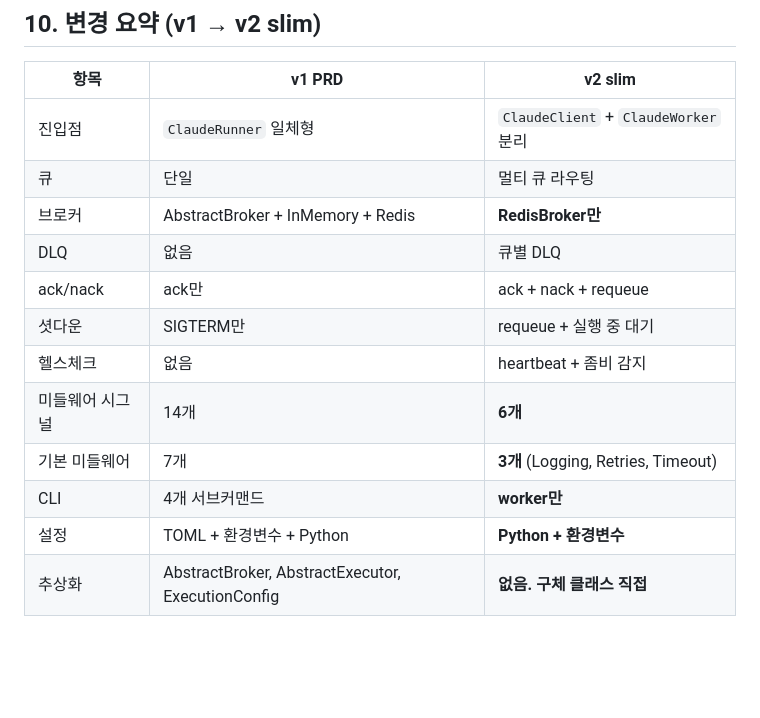
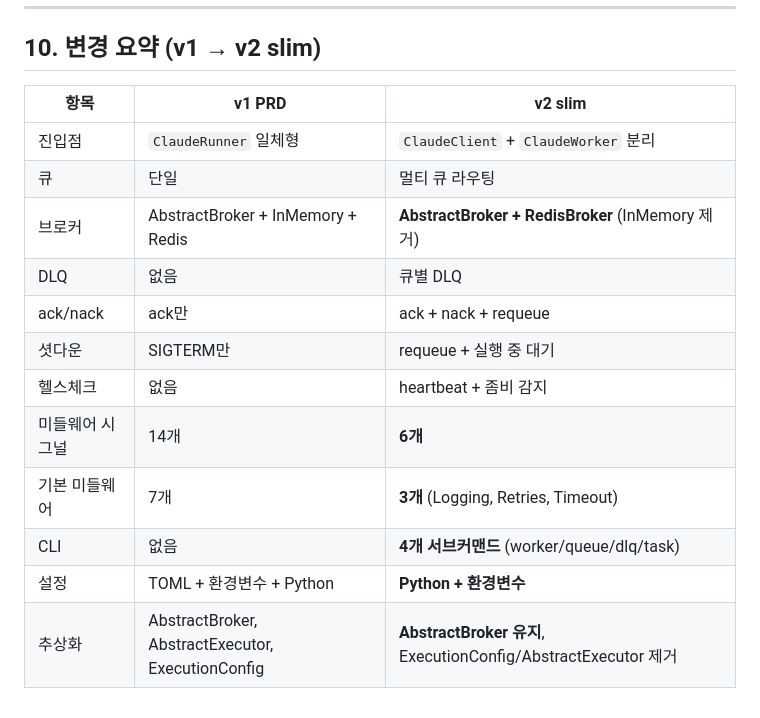
Before and after one commit to kknaks/open_kknaks, a Markdown page: docs/ARCHITECTURE_V2.md, the part around one of its changes. Rendered like a GitHub page; blank space fills up the shorter version.

```diff
--- a/docs/ARCHITECTURE_V2.md
+++ b/docs/ARCHITECTURE_V2.md
@@ -576,13 +623,13 @@ open_kknaks/
 |---|---|---|
 | 진입점 | `ClaudeRunner` 일체형 | `ClaudeClient` + `ClaudeWorker` 분리 |
 | 큐 | 단일 | 멀티 큐 라우팅 |
-| 브로커 | AbstractBroker + InMemory + Redis | **RedisBroker만** |
+| 브로커 | AbstractBroker + InMemory + Redis | **AbstractBroker + RedisBroker** (InMemory 제거) |
 | DLQ | 없음 | 큐별 DLQ |
 | ack/nack | ack만 | ack + nack + requeue |
 | 셧다운 | SIGTERM만 | requeue + 실행 중 대기 |
 | 헬스체크 | 없음 | heartbeat + 좀비 감지 |
 | 미들웨어 시그널 | 14개 | **6개** |
 | 기본 미들웨어 | 7개 | **3개** (Logging, Retries, Timeout) |
-| CLI | 4개 서브커맨드 | **worker만** |
+| CLI | 없음 | **4개 서브커맨드** (worker/queue/dlq/task) |
 | 설정 | TOML + 환경변수 + Python | **Python + 환경변수** |
-| 추상화 | AbstractBroker, AbstractExecutor, ExecutionConfig | **없음. 구체 클래스 직접** |
+| 추상화 | AbstractBroker, AbstractExecutor, ExecutionConfig | **AbstractBroker 유지**, ExecutionConfig/AbstractExecutor 제거 |
```
Also changed, not shown: other parts of docs/ARCHITECTURE_V2.md (+78 -31 lines).
